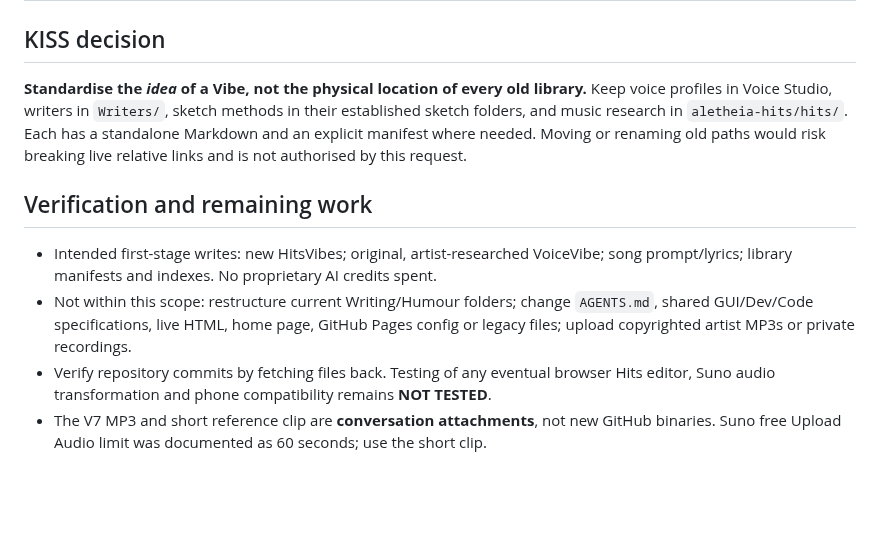
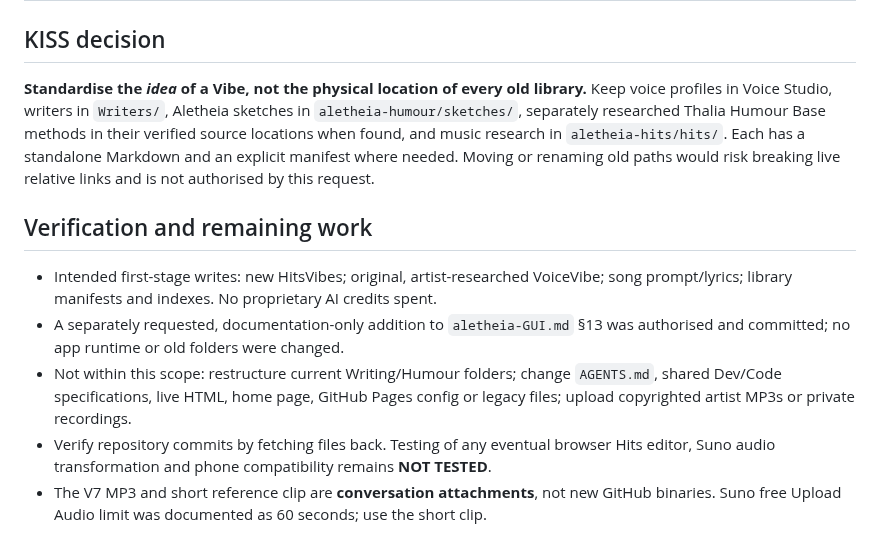
Before and after one commit to KarstenEvans/aletheia-app, a Markdown page: aletheia-hits/STRUCTURE-AUDIT.md, the part around the change. GitHub-like rendering; blank space fills up the shorter version.

Commit message:
Reconcile audit receipt with scoped GUI documentation change

```diff
--- a/aletheia-hits/STRUCTURE-AUDIT.md
+++ b/aletheia-hits/STRUCTURE-AUDIT.md
@@ -20,11 +20,12 @@ Repository: `KarstenEvans/aletheia-app`; verified default branch `main`; reposit
 | Hits | New `aletheia-hits/` | New `hits/<artist>-hits-vibe.md`; `hits.json` is the manifest | Create original research files only. |
 
 ## KISS decision
-**Standardise the *idea* of a Vibe, not the physical location of every old library.** Keep voice profiles in Voice Studio, writers in `Writers/`, sketch methods in their established sketch folders, and music research in `aletheia-hits/hits/`. Each has a standalone Markdown and an explicit manifest where needed. Moving or renaming old paths would risk breaking live relative links and is not authorised by this request.
+**Standardise the *idea* of a Vibe, not the physical location of every old library.** Keep voice profiles in Voice Studio, writers in `Writers/`, Aletheia sketches in `aletheia-humour/sketches/`, separately researched Thalia Humour Base methods in their verified source locations when found, and music research in `aletheia-hits/hits/`. Each has a standalone Markdown and an explicit manifest where needed. Moving or renaming old paths would risk breaking live relative links and is not authorised by this request.
 
 ## Verification and remaining work
 - Intended first-stage writes: new HitsVibes; original, artist-researched VoiceVibe; song prompt/lyrics; library manifests and indexes. No proprietary AI credits spent.
-- Not within this scope: restructure current Writing/Humour folders; change `AGENTS.md`, shared GUI/Dev/Code specifications, live HTML, home page, GitHub Pages config or legacy files; upload copyrighted artist MP3s or private recordings.
+- A separately requested, documentation-only addition to `aletheia-GUI.md` §13 was authorised and committed; no app runtime or old folders were changed.
+- Not within this scope: restructure current Writing/Humour folders; change `AGENTS.md`, shared Dev/Code specifications, live HTML, home page, GitHub Pages config or legacy files; upload copyrighted artist MP3s or private recordings.
 - Verify repository commits by fetching files back. Testing of any eventual browser Hits editor, Suno audio transformation and phone compatibility remains **NOT TESTED**.
 - The V7 MP3 and short reference clip are **conversation attachments**, not new GitHub binaries. Suno free Upload Audio limit was documented as 60 seconds; use the short clip.
 
```
